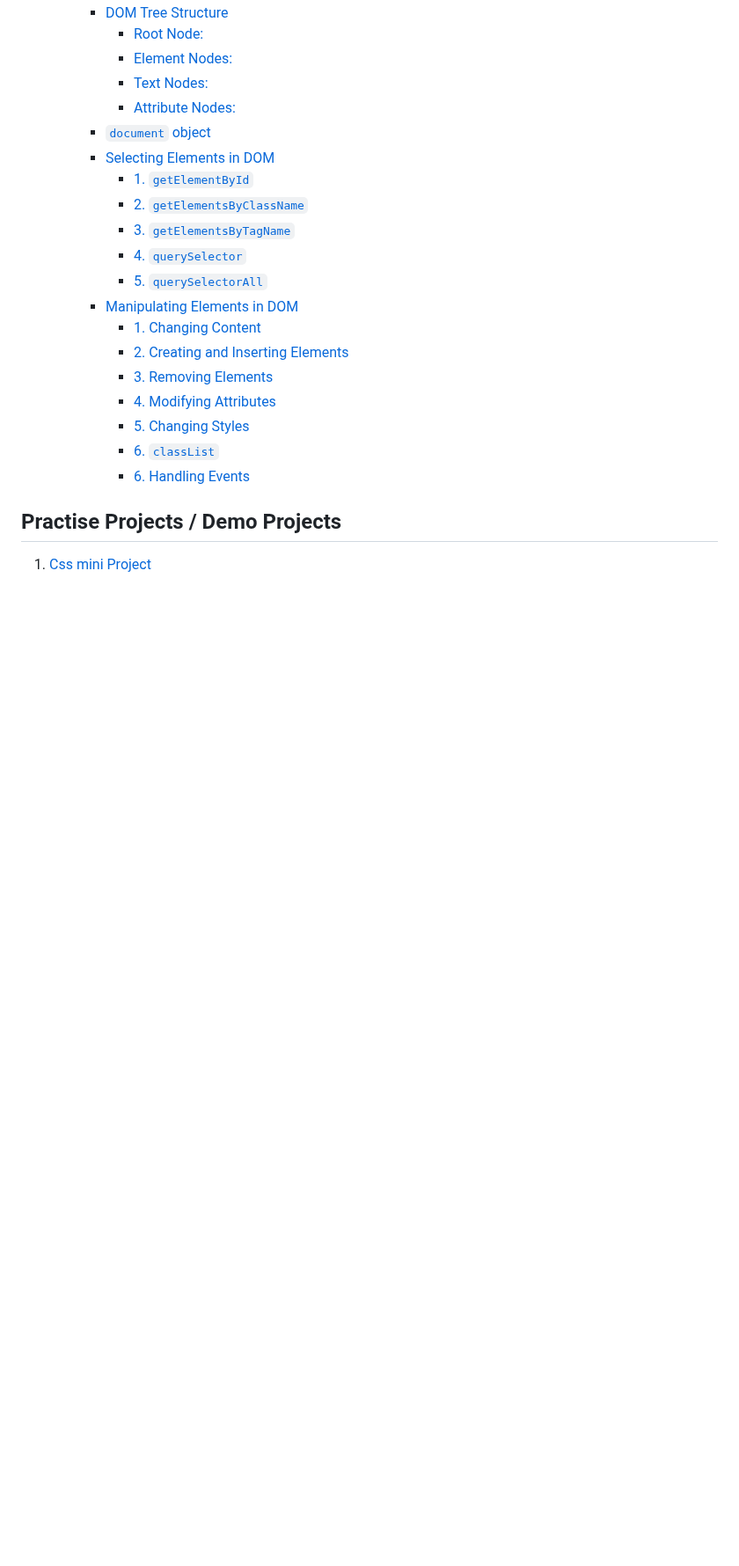
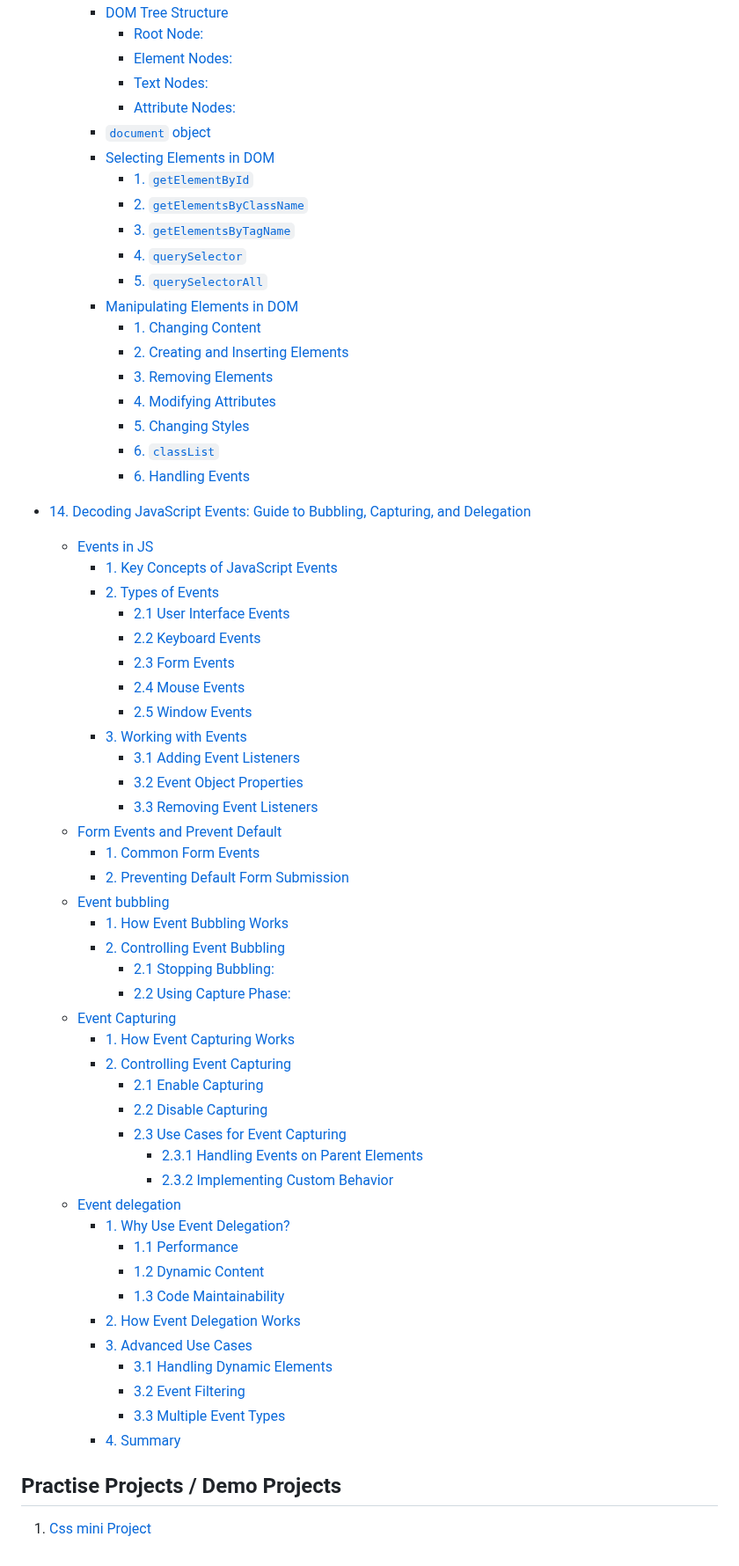
Before and after one commit to sameerkatija/web-development-notes, a Markdown page: README.md, the part around one of its changes. Shown at 88% size. Rendered like a GitHub page; blank space fills up the shorter version.

Commit message:
added TOC for events

```diff
--- a/README.md
+++ b/README.md
@@ -425,6 +426,47 @@
       - [6. `classList`](https://github.com/sameerkatija/sc-advance-web-class/tree/day-16?tab=readme-ov-file#6-classlist)
       - [6. Handling Events](https://github.com/sameerkatija/sc-advance-web-class/tree/day-16?tab=readme-ov-file#6-handling-events)
 
+- [14. Decoding JavaScript Events: Guide to Bubbling, Capturing, and Delegation](#decoding-javascript-events-guide-to-bubbling-capturing-and-delegation)
+  - [Events in JS](#events-in-js)
+    - [1. Key Concepts of JavaScript Events](#1-key-concepts-of-javascript-events)
+    - [2. Types of Events](#2-types-of-events)
+      - [2.1 User Interface Events](#21-user-interface-events)
+      - [2.2 Keyboard Events](#22-keyboard-events)
+      - [2.3 Form Events](#23-form-events)
+      - [2.4 Mouse Events](#24-mouse-events)
+      - [2.5 Window Events](#25-window-events)
+    - [3. Working with Events](#3-working-with-events)
+      - [3.1 Adding Event Listeners](#31-adding-event-listeners)
+      - [3.2 Event Object Properties](#32-event-object-properties)
+      - [3.3 Removing Event Listeners](#33-removing-event-listeners)
+  - [Form Events and Prevent Default](#form-events-and-prevent-default)
+    - [1. Common Form Events](#1-common-form-events)
+    - [2. Preventing Default Form Submission](#2-preventing-default-form-submission)
+  - [Event bubbling](#event-bubbling)
+    - [1. How Event Bubbling Works](#1-how-event-bubbling-works)
+    - [2. Controlling Event Bubbling](#2-controlling-event-bubbling)
+      - [2.1 Stopping Bubbling:](#21-stopping-bubbling)
+      - [2.2 Using Capture Phase:](#22-using-capture-phase)
+  - [Event Capturing](#event-capturing)
+    - [1. How Event Capturing Works](#1-how-event-capturing-works)
+    - [2. Controlling Event Capturing](#2-controlling-event-capturing)
+      - [2.1 Enable Capturing](#21-enable-capturing)
+      - [2.2 Disable Capturing](#22-disable-capturing)
+      - [2.3 Use Cases for Event Capturing](#23-use-cases-for-event-capturing)
+        - [2.3.1 Handling Events on Parent Elements](#231-handling-events-on-parent-elements)
+        - [2.3.2 Implementing Custom Behavior](#232-implementing-custom-behavior)
+  - [Event delegation](#event-delegation)
+    - [1. Why Use Event Delegation?](#1-why-use-event-delegation)
+      - [1.1 Performance](#11-performance)
+      - [1.2 Dynamic Content](#12-dynamic-content)
+      - [1.3 Code Maintainability](#13-code-maintainability)
+    - [2. How Event Delegation Works](#2-how-event-delegation-works)
+    - [3. Advanced Use Cases](#3-advanced-use-cases)
+      - [3.1 Handling Dynamic Elements](#31-handling-dynamic-elements)
+      - [3.2 Event Filtering](#32-event-filtering)
+      - [3.3 Multiple Event Types](#33-multiple-event-types)
+    - [4. Summary](#4-summary)
+
 ## Practise Projects / Demo Projects
 
 1. [Css mini Project](https://github.com/sameerkatija/sc-advance-web-class/tree/day-7)
```
Also changed, not shown: other parts of README.md (+1 -0 lines).
